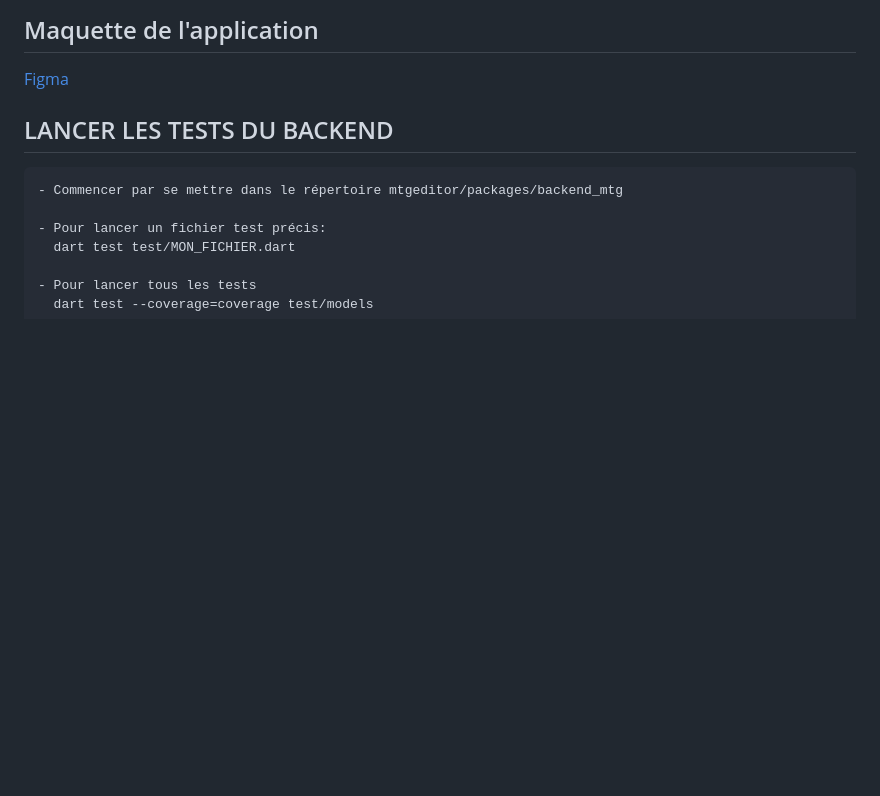
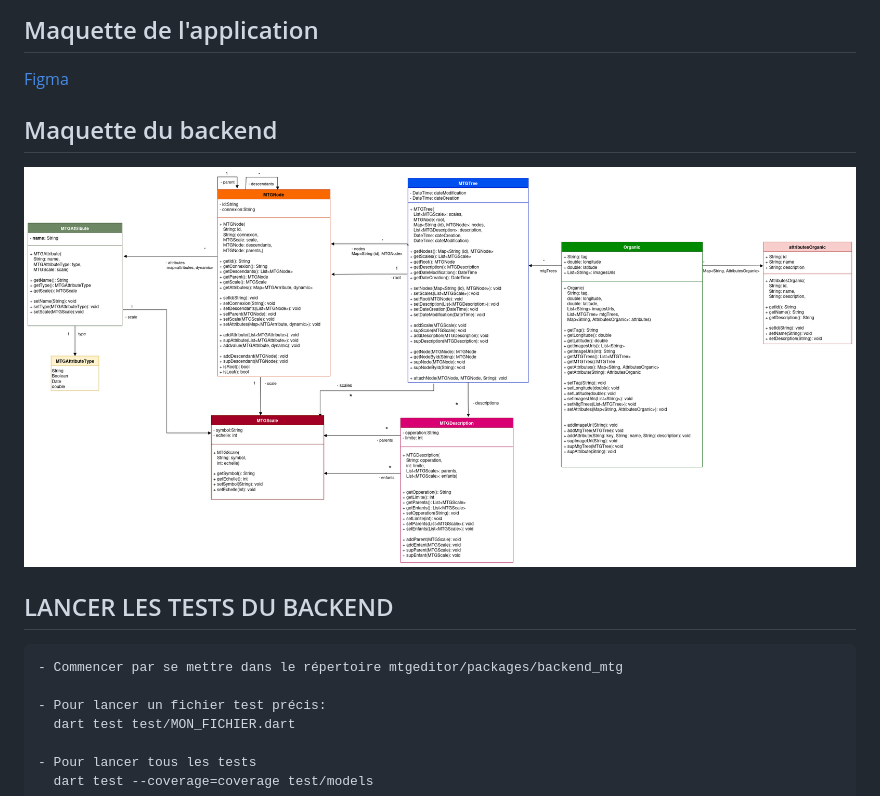
Before and after one commit to umr-amap/mtgeditor, a Markdown page: README.md, the part around the change. Rendered like a GitHub page; pictures changed too: documentation/backend/model/diagramme_uml_modele_backend_v1.png (added); blank space fills up the shorter version.

Commit message:
ajout de l'image du modele dans le readme

```diff
--- a/README.md
+++ b/README.md
@@ -8,6 +8,9 @@
 
 ## Maquette de l'application
  [Figma](https://www.figma.com/design/dHv55YwCSlYOFtGL53j3P3/CIRAD-ETUdiant?node-id=4-540&t=lvdQ6Yk2dqfYwPox-1)
+
+## Maquette du backend
+![img](./documentation/backend/model/diagramme_uml_modele_backend_v1.png)
 
 ## LANCER LES TESTS DU BACKEND
 
```
